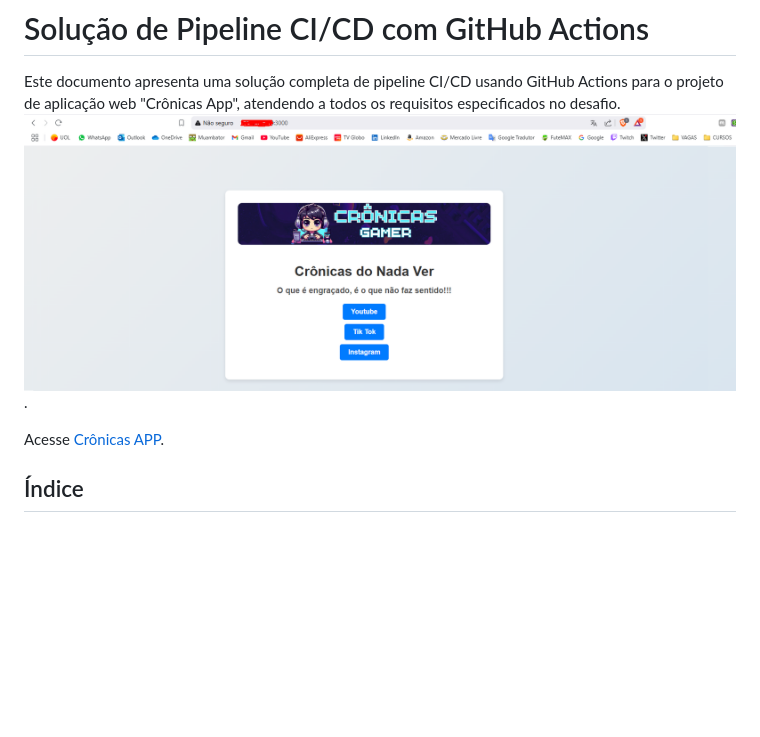
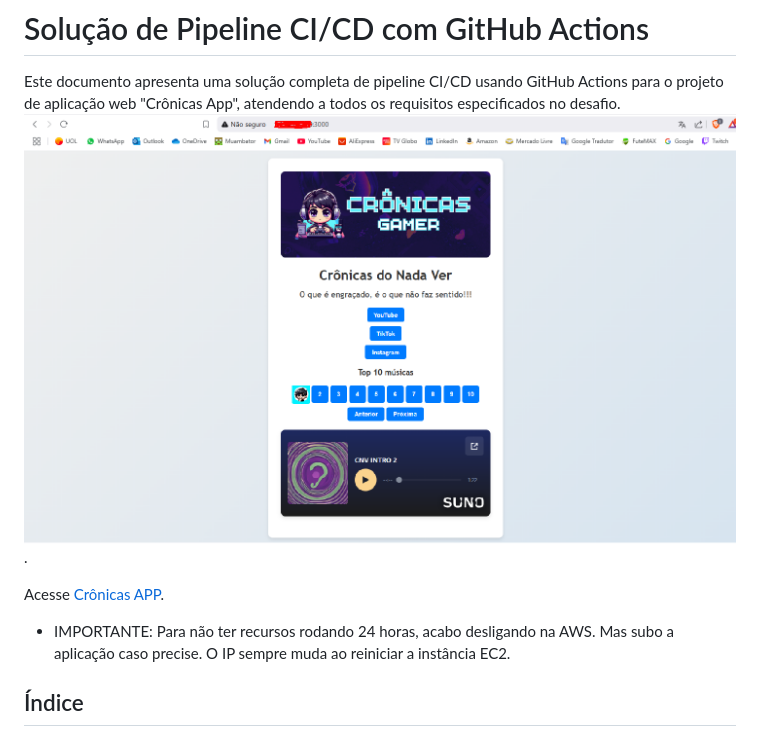
Before and after one commit to masneto/cronicas-app, a Markdown page: DESAFIO.md, the part around the change. Rendered like a GitHub page; pictures changed too: images/cronicas-0.png; blank space fills up the shorter version.

Commit message:
Ajustes documentação

```diff
--- a/DESAFIO.md
+++ b/DESAFIO.md
@@ -4,6 +4,7 @@ Este documento apresenta uma solução completa de pipeline CI/CD usando GitHub
 ![Cronicas APP](images/cronicas-0.png).
 
 Acesse [Crônicas APP](http://54.233.1.42:3000/).
+- IMPORTANTE: Para não ter recursos rodando 24 horas, acabo desligando na AWS. Mas subo a aplicação caso precise. O IP sempre muda ao reiniciar a instância EC2.
 
 ## Índice
 
```
